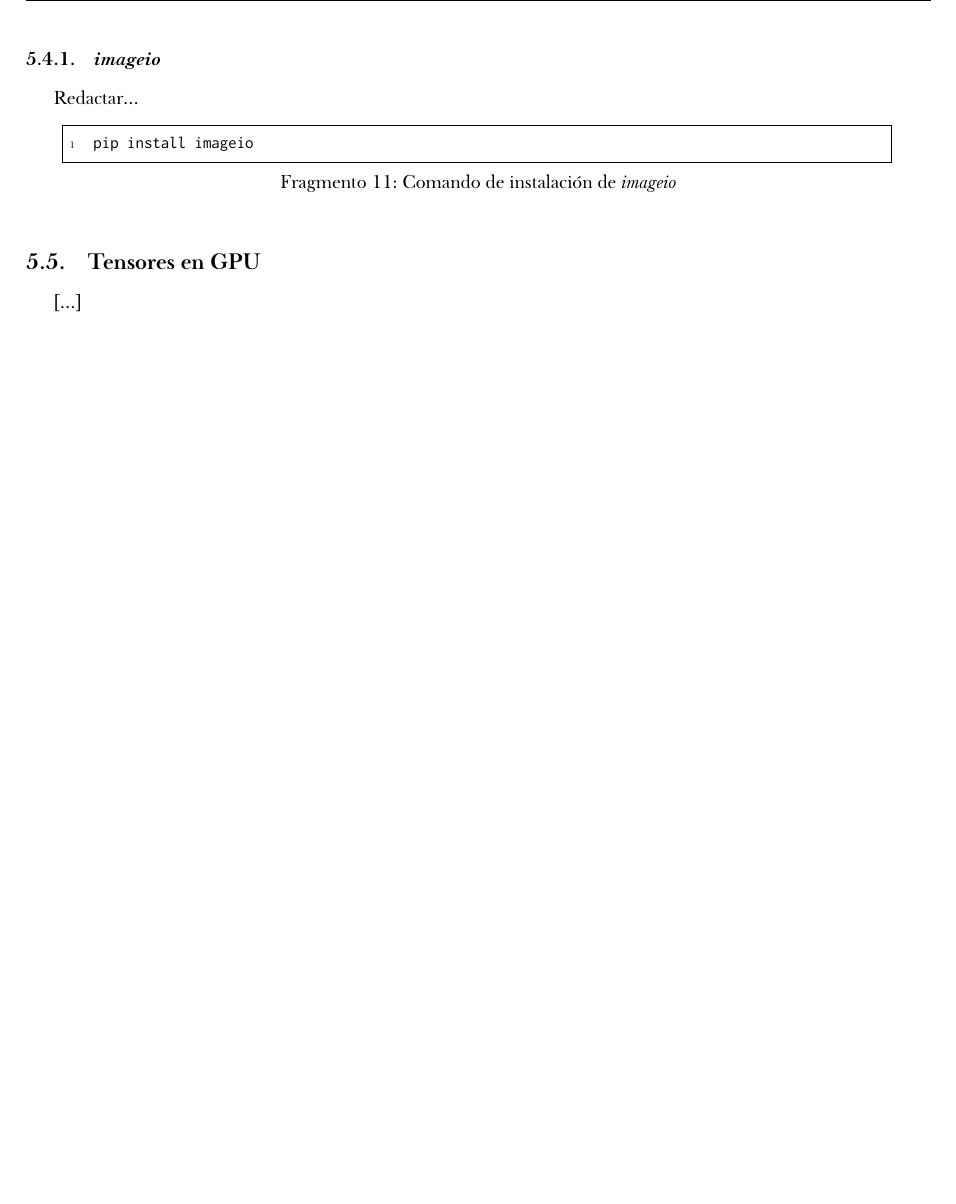
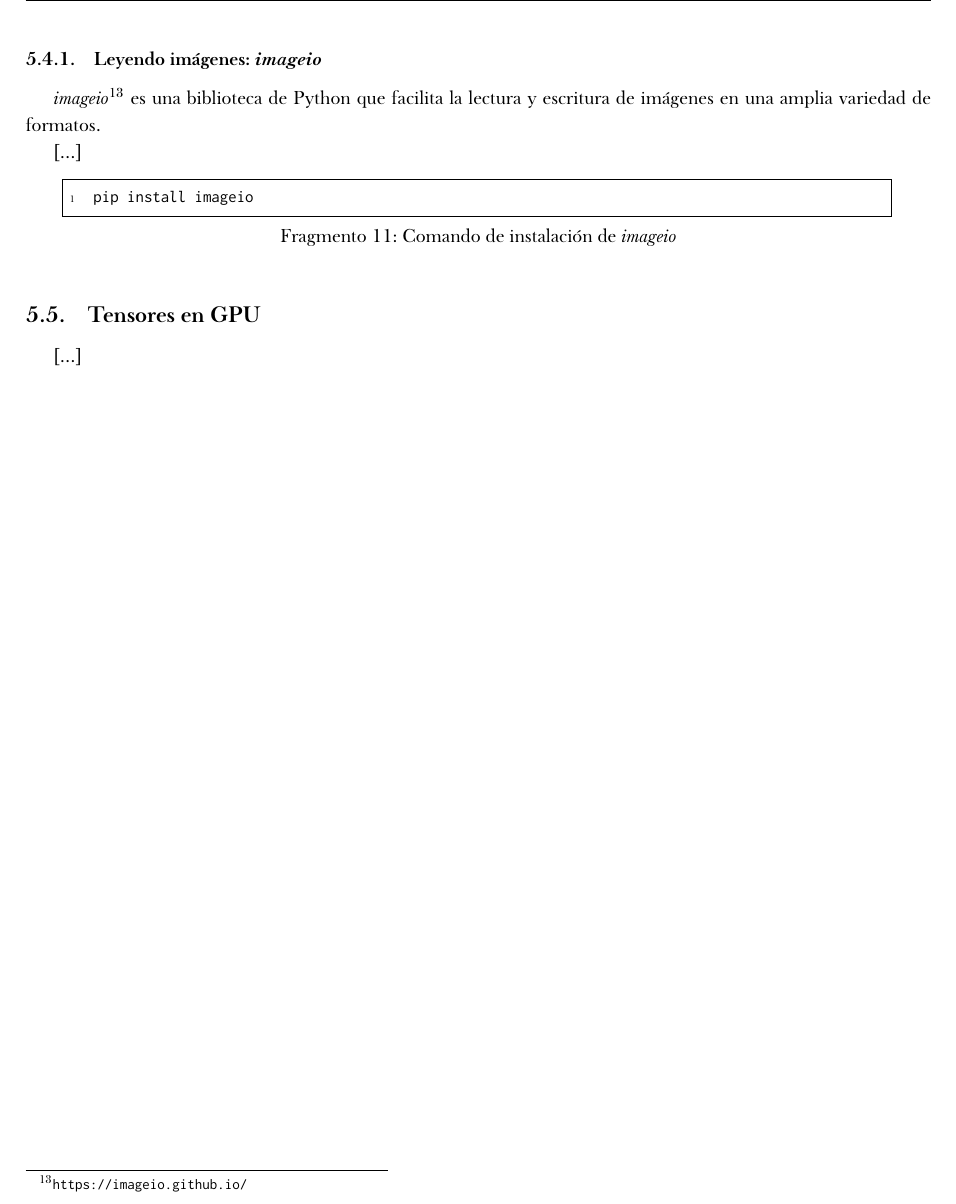
Before and after one commit to rubennmg/TFM, a LaTeX document (pytorch/doc/main.tex, which reads pytorch/doc/chapters/4.tex): part of page 12 of 12, cut at the place of the change, the shorter picture padded with empty space. The pictures show the PDF file pytorch/doc/main.pdf that the author committed with the source.

Commit message:
notes + imageio

```diff
--- a/pytorch/doc/chapters/4.tex
+++ b/pytorch/doc/chapters/4.tex
@@ -183,8 +183,11 @@ En la \autoref{fig:image_tensor_example} se muestra un ejemplo concreto de esta
 \end{figure}
 
 \newpage
-\subsubsection{\textit{imageio}} \label{sec:intro_imageio}
-Redactar...
+\subsubsection{Leyendo imágenes: \textit{imageio}} \label{sec:intro_imageio}
+\textit{imageio}\footnote{\url{https://imageio.github.io/}} es una biblioteca de Python que facilita la lectura y escritura de
+imágenes en una amplia variedad de formatos.
+
+[...]
 
 \begin{lstlisting}[language=bash, caption={Comando de instalación de \textit{imageio}}, label={lst: intro_install_imageio}]
 pip install imageio
```
Also changed, not shown: meetings/1_questions.md (added, +2 -0 lines), pytorch/doc/main.pdf.
